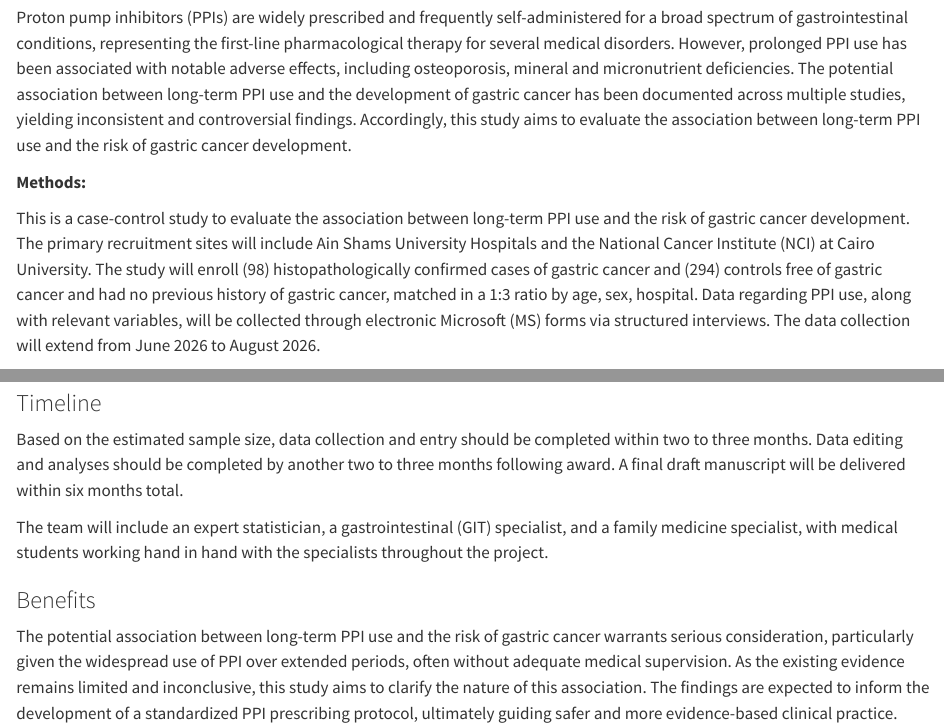
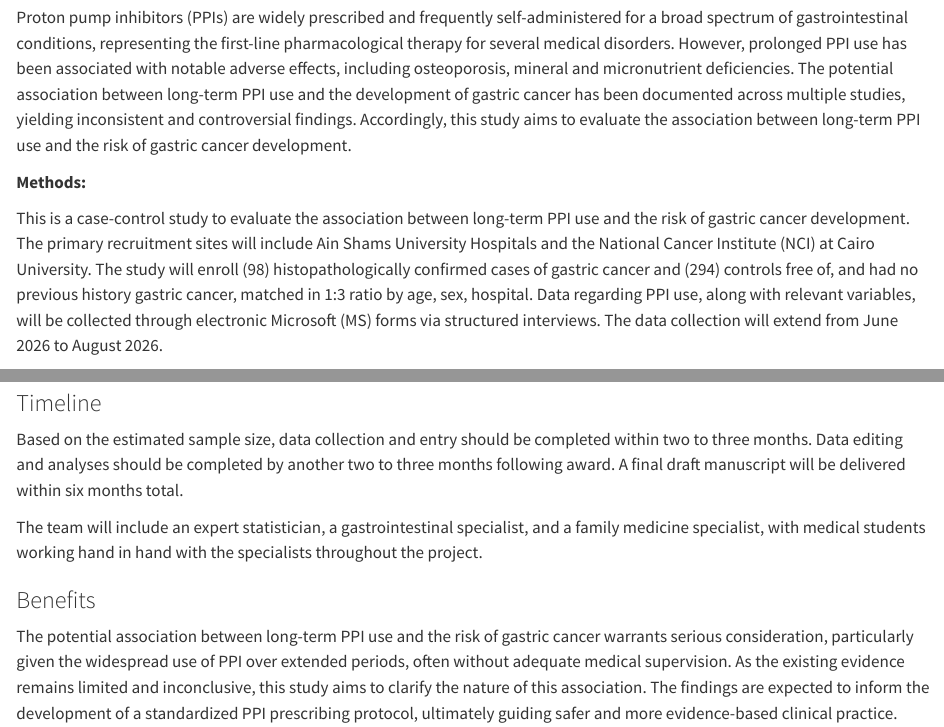
Before and after one commit to SaraIb1/PPI, a Quarto document (index.qmd): the page in a window 1100 px wide, from 420 px down, and a second part further down, joined at a grey line. Rendered offline with R 4.5, knitr and Pandoc in place of Quarto, with nearby package versions.

Commit message:
Update index.qmd
final

```diff
--- a/index.qmd
+++ b/index.qmd
@@ -20,7 +20,7 @@ Proton pump inhibitors (PPIs) are widely prescribed and frequently self-administ
 
 **Methods:**
 
-This is a case-control study to evaluate the association between long-term PPI use and the risk of gastric cancer development. The primary recruitment sites will include Ain Shams University Hospitals and the National Cancer Institute (NCI) at Cairo University. The study will enroll (98) histopathologically confirmed cases of gastric cancer and (294) controls free of gastric cancer and had no previous history of gastric cancer, matched in a 1:3 ratio by age, sex, hospital. Data regarding PPI use, along with relevant variables, will be collected through electronic Microsoft (MS) forms via structured interviews. The data collection will extend from June 2026 to August 2026.
+This is a case-control study to evaluate the association between long-term PPI use and the risk of gastric cancer development. The primary recruitment sites will include Ain Shams University Hospitals and the National Cancer Institute (NCI) at Cairo University. The study will enroll (98) histopathologically confirmed cases of gastric cancer and (294) controls free of, and had no previous history gastric cancer, matched in 1:3 ratio by age, sex, hospital. Data regarding PPI use, along with relevant variables, will be collected through electronic Microsoft (MS) forms via structured interviews. The data collection will extend from June 2026 to August 2026.
 
 **Keywords:**
 
@@ -140,7 +140,7 @@ For each case of gastric cancer, 3 control participants from the general populat
 
 Based on the estimated sample size, data collection and entry should be completed within two to three months. Data editing and analyses should be completed by another two to three months following award. A final draft manuscript will be delivered within six months total.
 
-The team will include an expert statistician, a gastrointestinal (GIT) specialist, and a family medicine specialist, with medical students working hand in hand with the specialists throughout the project.
+The team will include an expert statistician, a gastrointestinal specialist, and a family medicine specialist, with medical students working hand in hand with the specialists throughout the project.
 
 ### Benefits
 
```
